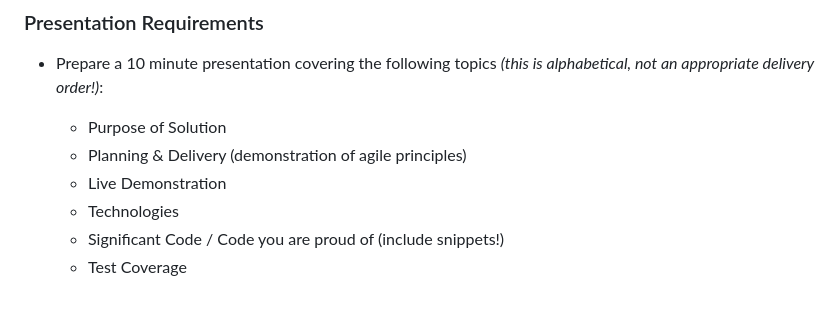
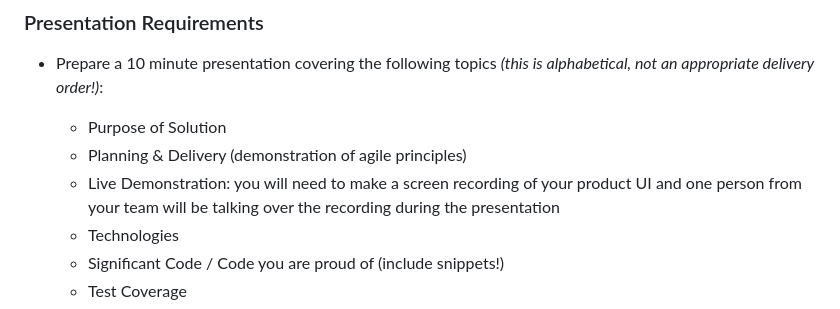
Before and after one commit to yua10/rock_paper_Scissors, a Markdown page: week-5/README.md, the part around the change. Drawn GitHub-style.

```diff
--- a/week-5/README.md
+++ b/week-5/README.md
@@ -91,7 +91,7 @@ See current guidance [here](https://www.gov.uk/government/publications/national-
 
     - Purpose of Solution
     - Planning & Delivery (demonstration of agile principles)
-    - Live Demonstration
+    - Live Demonstration: you will need to make a screen recording of your product UI and one person from your team will be talking over the recording during the presentation
     - Technologies
     - Significant Code / Code you are proud of (include snippets!)
     - Test Coverage
```
